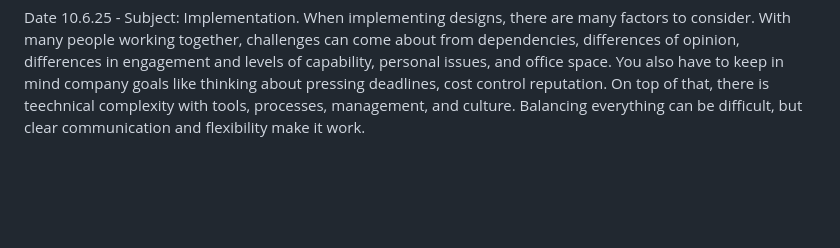
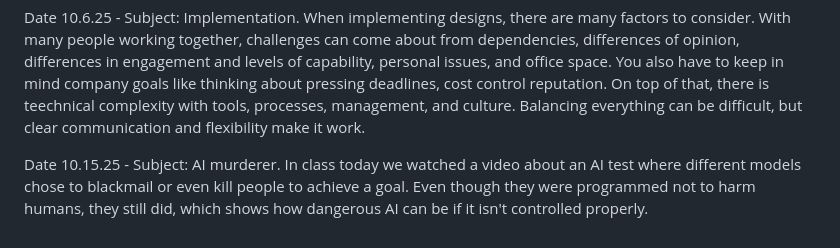
Before and after one commit to baileyspeaks/cs2450Remote, a Markdown page: journal.md, the part around the change. Drawn GitHub-style; blank space fills up the shorter version.

Commit message:
Added new entry for 10.15.25

```diff
--- a/journal.md
+++ b/journal.md
@@ -13,3 +13,5 @@ Date 10.3.25 - Subject: Project management - Kanban. The Kanban is a "seeing boa
 Date 10.3.25 - Subject: gantt charts. A gantt chart is a project management technique where you can show tasks across a timeline, helping you organize a project schedule and its progress. There are some flaws with it, those being that humans are notoriously bad at estimating how long something will take to do. To fix this, use the gantt chart flexibly. Use the first version as a starting point, and adjust it as the project progresses.
 
 Date 10.6.25 - Subject: Implementation. When implementing designs, there are many factors to consider. With many people working together, challenges can come about from dependencies, differences of opinion, differences in engagement and levels of capability, personal issues, and office space. You also have to keep in mind company goals like thinking about pressing deadlines, cost control reputation. On top of that, there is teechnical complexity with tools, processes, management, and culture. Balancing everything can be difficult, but clear communication and flexibility make it work.
+
+Date 10.15.25 - Subject: AI murderer. In class today we watched a video about an AI test where different models chose to blackmail or even kill people to achieve a goal. Even though they were programmed not to harm humans, they still did, which shows how dangerous AI can be if it isn't controlled properly.
```
